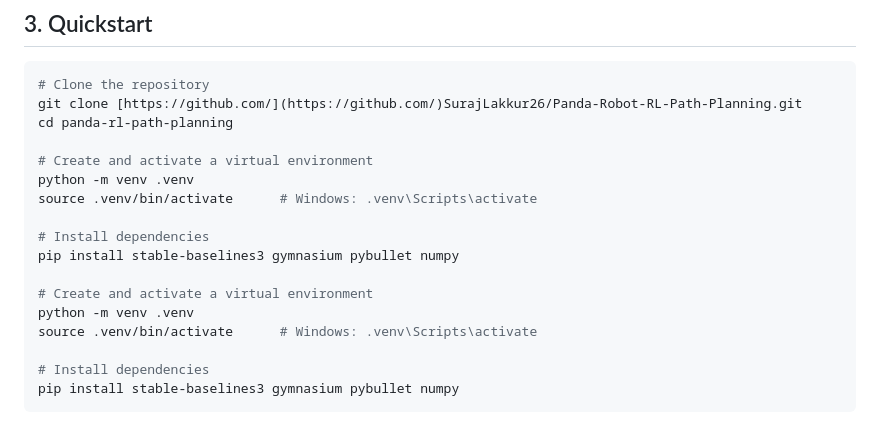
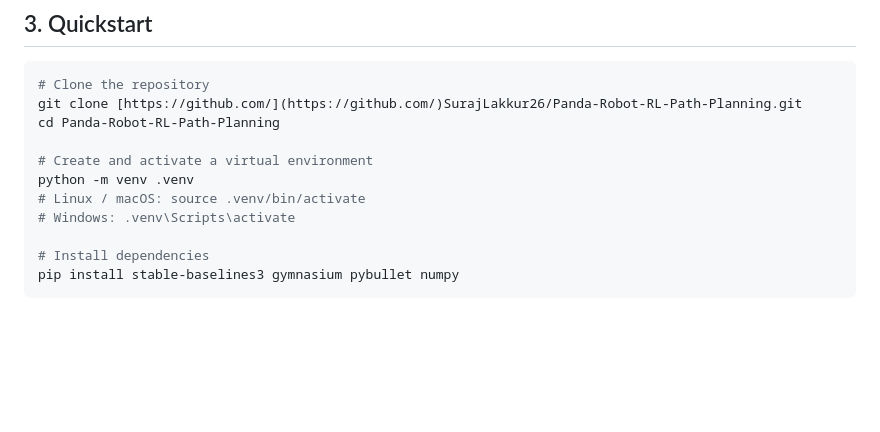
Before and after one commit to SurajLakkur26/Panda-Robot-RL-Path-Planning, a Markdown page: README.md, the part around one of its changes. Rendered like a GitHub page; blank space fills up the shorter version.

````diff
--- a/README.md
+++ b/README.md
@@ -24,18 +27,12 @@ In this project:
 ```bash
 # Clone the repository
 git clone [https://github.com/](https://github.com/)SurajLakkur26/Panda-Robot-RL-Path-Planning.git
-cd panda-rl-path-planning
+cd Panda-Robot-RL-Path-Planning
 
 # Create and activate a virtual environment
 python -m venv .venv
-source .venv/bin/activate      # Windows: .venv\Scripts\activate
-
-# Install dependencies
-pip install stable-baselines3 gymnasium pybullet numpy
-
-# Create and activate a virtual environment
-python -m venv .venv
-source .venv/bin/activate      # Windows: .venv\Scripts\activate
+# Linux / macOS: source .venv/bin/activate
+# Windows: .venv\Scripts\activate
 
 # Install dependencies
 pip install stable-baselines3 gymnasium pybullet numpy
````
Also changed, not shown: other parts of README.md (+3 -0 lines).
